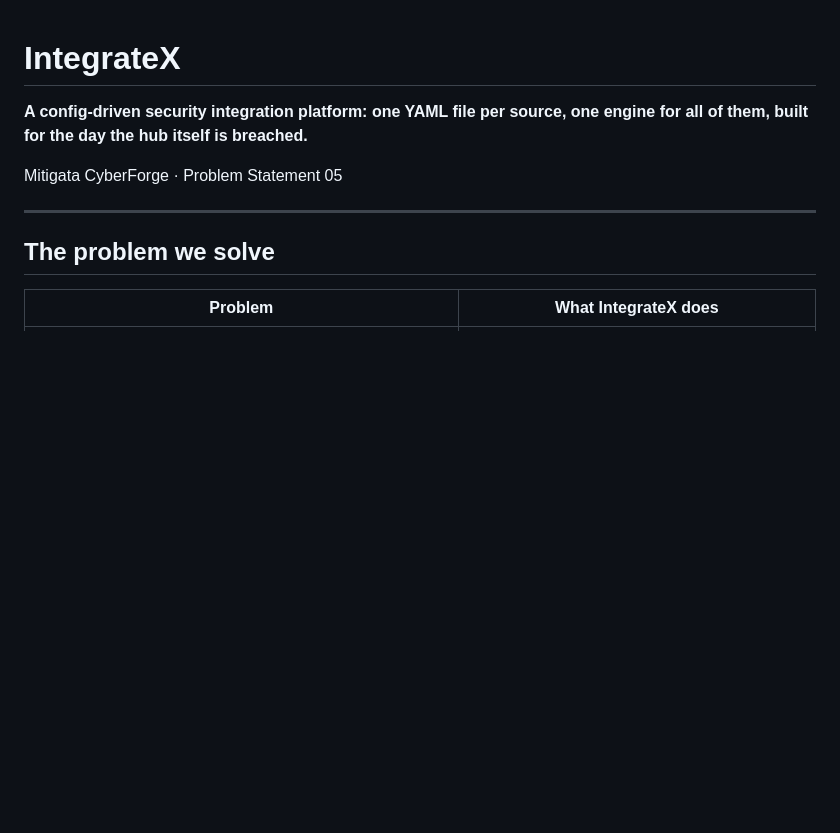
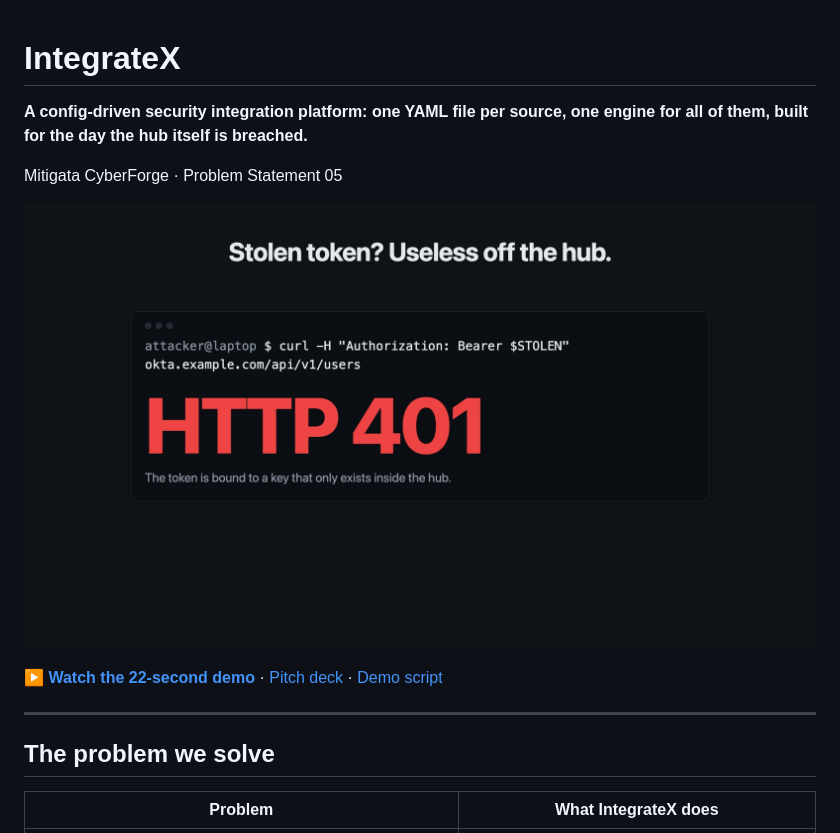
Before and after one commit to hasishinfant/mitigata-hack, a Markdown page: README.md, the part around the change. GitHub-like rendering; pictures changed too: docs/media/integratex-demo.jpg (added); blank space fills up the shorter version.

Commit message:
README: pin the demo video

```diff
--- a/README.md
+++ b/README.md
@@ -3,6 +3,10 @@
 **A config-driven security integration platform: one YAML file per source, one engine for all of them, built for the day the hub itself is breached.**
 
 Mitigata CyberForge · Problem Statement 05
+
+[![IntegrateX demo video: click to play](docs/media/integratex-demo.jpg)](docs/media/integratex-demo.mp4)
+
+▶ **[Watch the 22-second demo](docs/media/integratex-demo.mp4)** · [Pitch deck](docs/IntegrateX.pptx) · [Demo script](docs/DEMO.md)
 
 ---
 
```
Also changed, not shown: 1 other file.
